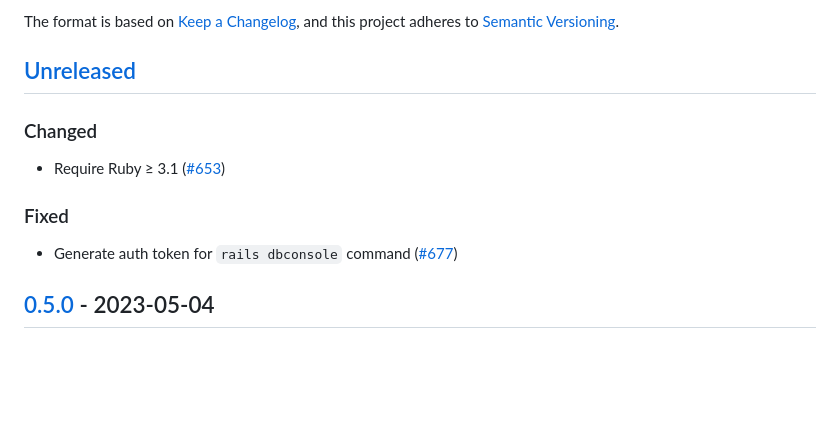
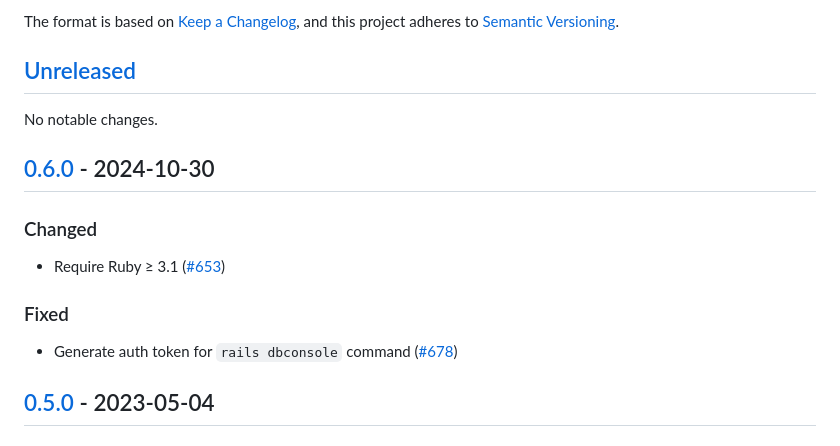
Before and after one commit to haines/pg-aws_rds_iam, a Markdown page: CHANGELOG.md, the part around one of its changes. Drawn GitHub-style; blank space fills up the shorter version.

Commit message:
Update changelog

```diff
--- a/CHANGELOG.md
+++ b/CHANGELOG.md
@@ -6,11 +6,15 @@ The format is based on [Keep a Changelog](https://keepachangelog.com/en/1.0.0/),
 
 ## [Unreleased]
 
+No notable changes.
+
+## [0.6.0] - 2024-10-30
+
 ### Changed
 * Require Ruby ≥ 3.1 ([#653](https://github.com/haines/pg-aws_rds_iam/pull/653))
 
 ### Fixed
-* Generate auth token for `rails dbconsole` command ([#677](https://github.com/haines/pg-aws_rds_iam/pull/677))
+* Generate auth token for `rails dbconsole` command ([#678](https://github.com/haines/pg-aws_rds_iam/pull/678))
 
 ## [0.5.0] - 2023-05-04
 
```
Also changed, not shown: other parts of CHANGELOG.md (+2 -1 lines).
